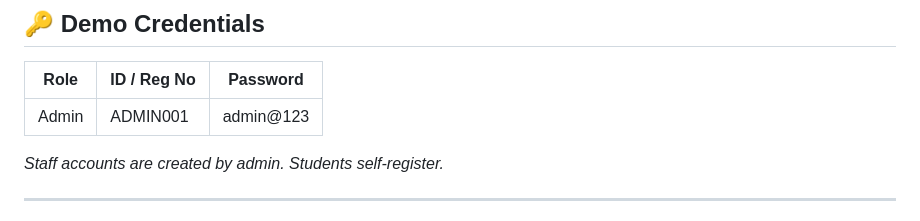
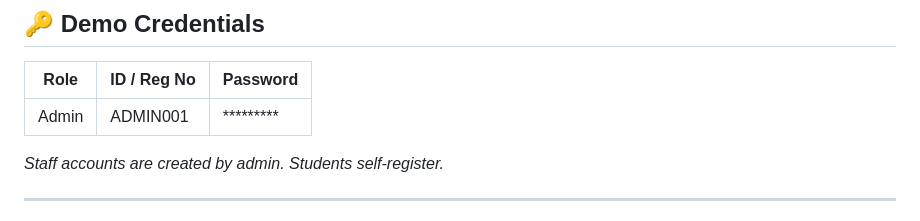
Before and after one commit to Shadowhunt35/college_portal, a Markdown page: README.md, the part around the change. Drawn GitHub-style.

Commit message:
Mask admin password in demo credentials
Updated the password for the admin account in the demo credentials section.

```diff
--- a/README.md
+++ b/README.md
@@ -35,7 +35,7 @@ Open `http://localhost:5000` — login with `ADMIN001 / admin@123`
 
 | Role    | ID / Reg No | Password   |
 |---------|-------------|------------|
-| Admin   | ADMIN001    | admin@123  |
+| Admin   | ADMIN001    | *********  |
 
 *Staff accounts are created by admin. Students self-register.*
 
```
